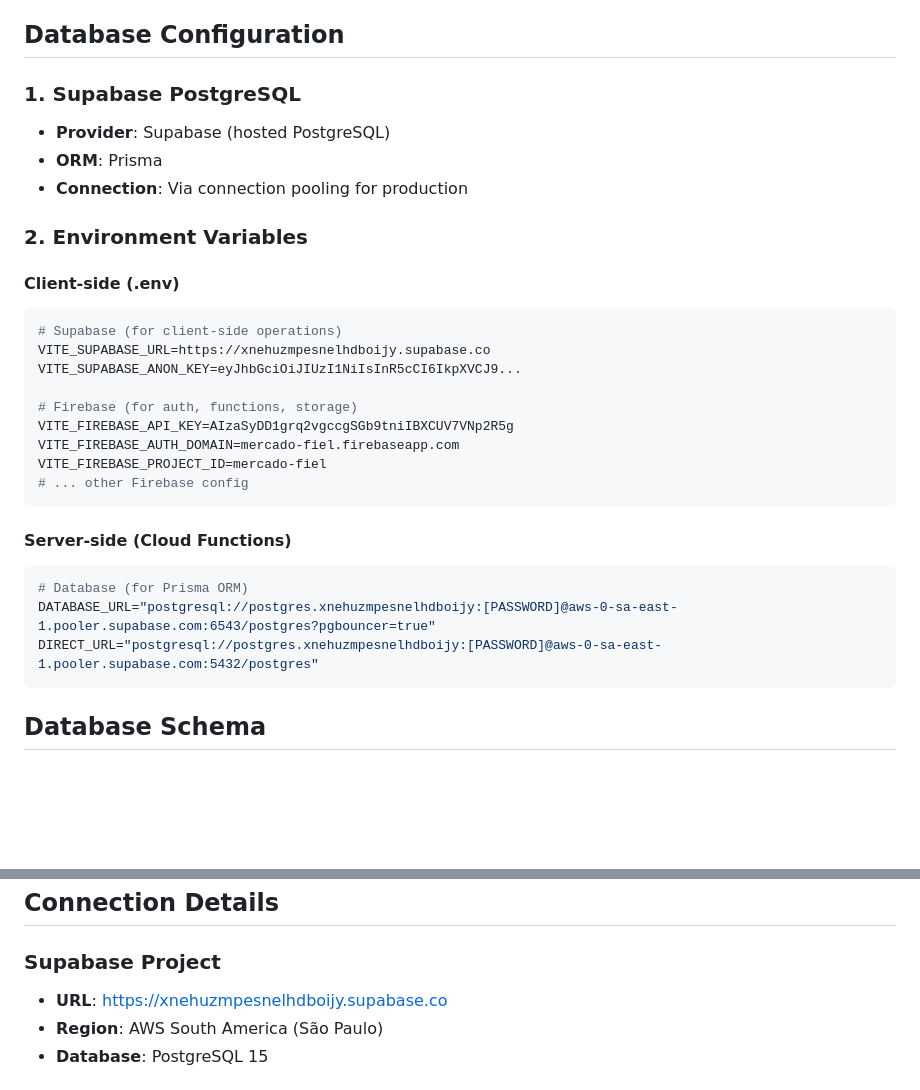
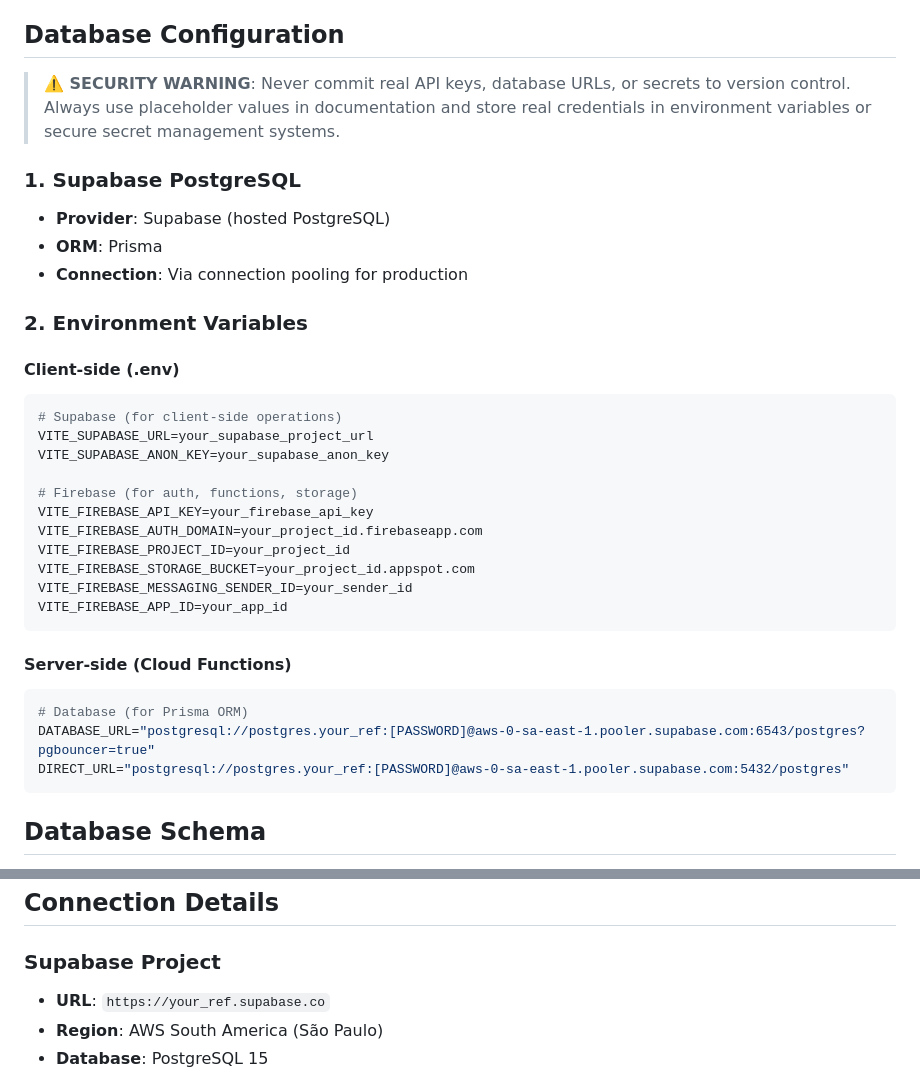
Before and after one commit to carlosgl93/mercado-fiel, a Markdown page: docs/DATABASE_SETUP.md, 2 parts joined by grey strips. Drawn GitHub-style; blank space fills up the shorter version.

Commit message:
security: remove exposed API keys and database credentials
- Replace real API keys with placeholder values
- Add security warning to documentation
- Addresses GitHub security alert for exposed secrets

````diff
--- a/docs/DATABASE_SETUP.md
+++ b/docs/DATABASE_SETUP.md
@@ -9,6 +9,8 @@ Mercado Fiel uses a hybrid approach for backend services:
 - **Express.js**: API server running on Firebase Cloud Functions
 
 ## Database Configuration
+
+> **⚠️ SECURITY WARNING**: Never commit real API keys, database URLs, or secrets to version control. Always use placeholder values in documentation and store real credentials in environment variables or secure secret management systems.
 
 ### 1. Supabase PostgreSQL
 
@@ -22,22 +24,24 @@ Mercado Fiel uses a hybrid approach for backend services:
 
 ```bash
 # Supabase (for client-side operations)
-VITE_SUPABASE_URL=https://xnehuzmpesnelhdboijy.supabase.co
-VITE_SUPABASE_ANON_KEY=eyJhbGciOiJIUzI1NiIsInR5cCI6IkpXVCJ9...
+VITE_SUPABASE_URL=your_supabase_project_url
+VITE_SUPABASE_ANON_KEY=your_supabase_anon_key
 
 # Firebase (for auth, functions, storage)
-VITE_FIREBASE_API_KEY=AIzaSyDD1grq2vgccgSGb9tniIBXCUV7VNp2R5g
-VITE_FIREBASE_AUTH_DOMAIN=mercado-fiel.firebaseapp.com
-VITE_FIREBASE_PROJECT_ID=mercado-fiel
-# ... other Firebase config
+VITE_FIREBASE_API_KEY=your_firebase_api_key
+VITE_FIREBASE_AUTH_DOMAIN=your_project_id.firebaseapp.com
+VITE_FIREBASE_PROJECT_ID=your_project_id
+VITE_FIREBASE_STORAGE_BUCKET=your_project_id.appspot.com
+VITE_FIREBASE_MESSAGING_SENDER_ID=your_sender_id
+VITE_FIREBASE_APP_ID=your_app_id
 ```
 
 #### Server-side (Cloud Functions)
 
 ```bash
 # Database (for Prisma ORM)
-DATABASE_URL="postgresql://postgres.xnehuzmpesnelhdboijy:[PASSWORD]@aws-0-sa-east-1.pooler.supabase.com:6543/postgres?pgbouncer=true"
-DIRECT_URL="postgresql://postgres.xnehuzmpesnelhdboijy:[PASSWORD]@aws-0-sa-east-1.pooler.supabase.com:5432/postgres"
+DATABASE_URL="postgresql://postgres.your_ref:[PASSWORD]@aws-0-sa-east-1.pooler.supabase.com:6543/postgres?pgbouncer=true"
+DIRECT_URL="postgresql://postgres.your_ref:[PASSWORD]@aws-0-sa-east-1.pooler.supabase.com:5432/postgres"
 ```
 
 ## Database Schema
@@ -152,7 +156,7 @@ Supabase RLS should be configured for:
 
 ### Supabase Project
 
-- **URL**: <https://xnehuzmpesnelhdboijy.supabase.co>
+- **URL**: `https://your_ref.supabase.co`
 - **Region**: AWS South America (São Paulo)
 - **Database**: PostgreSQL 15
 
````
